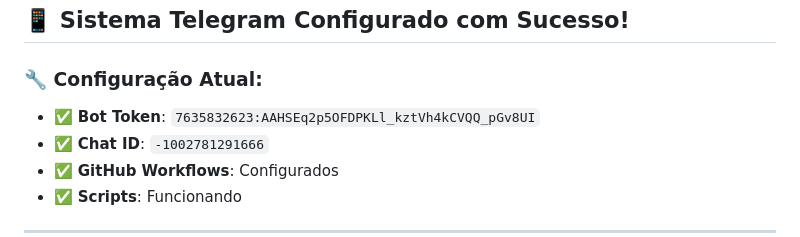
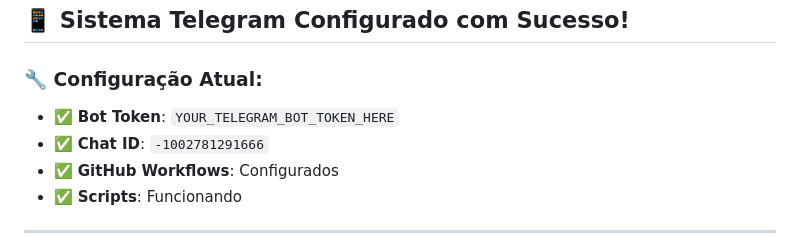
Before and after one commit to xr00tlabx/xCopilot, a Markdown page: TELEGRAM_SETUP_COMPLETE.md, the part around the change. GitHub-like rendering.

Commit message:
Update TELEGRAM_SETUP_COMPLETE.md
Co-authored-by: Copilot <175728472+Copilot@users.noreply.github.com>

```diff
--- a/TELEGRAM_SETUP_COMPLETE.md
+++ b/TELEGRAM_SETUP_COMPLETE.md
@@ -3,7 +3,7 @@
 ## 📱 Sistema Telegram Configurado com Sucesso!
 
 ### 🔧 **Configuração Atual:**
-- ✅ **Bot Token**: `7635832623:AAHSEq2p5OFDPKLl_kztVh4kCVQQ_pGv8UI`
+- ✅ **Bot Token**: `YOUR_TELEGRAM_BOT_TOKEN_HERE`
 - ✅ **Chat ID**: `-1002781291666`
 - ✅ **GitHub Workflows**: Configurados
 - ✅ **Scripts**: Funcionando
```
